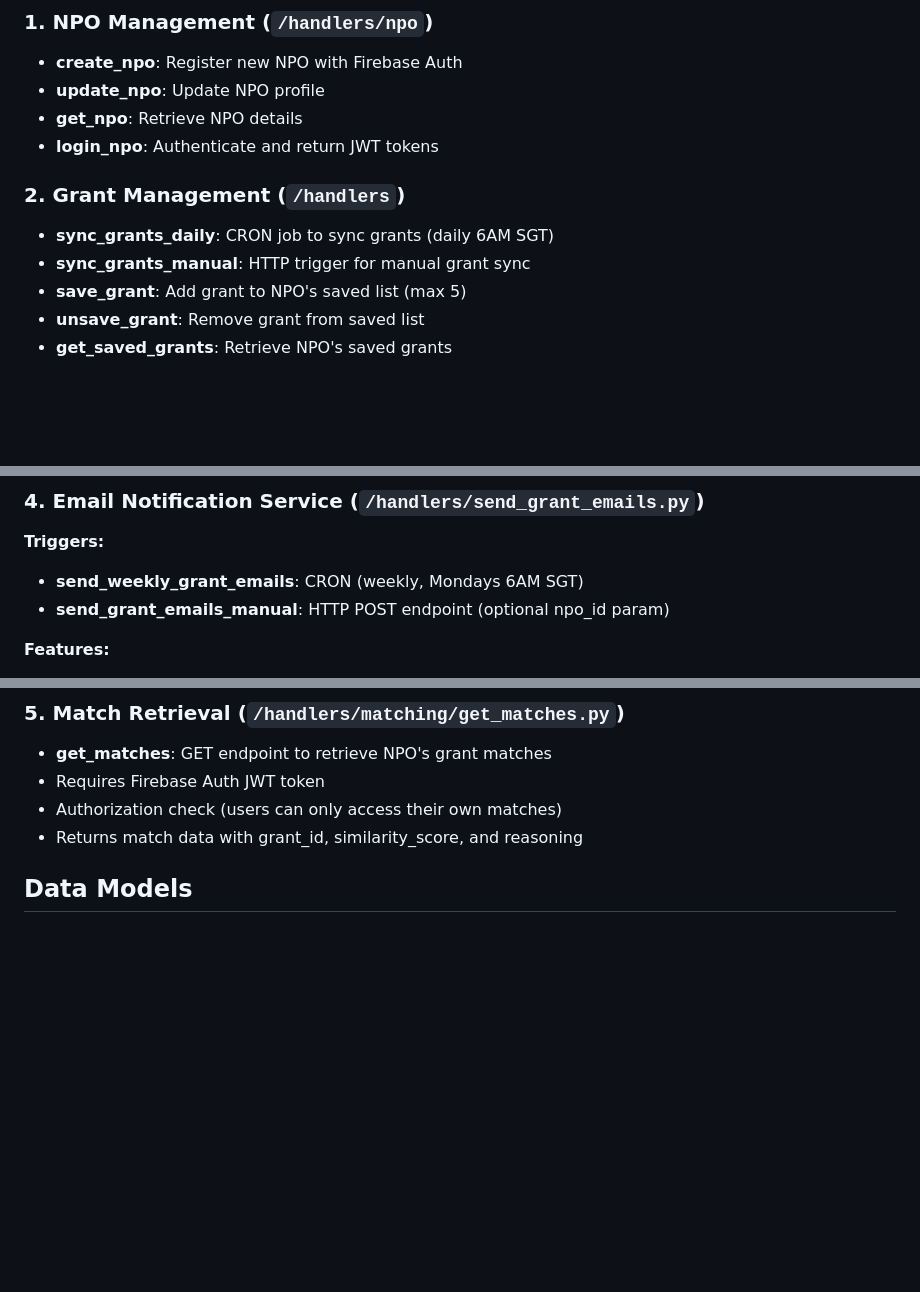
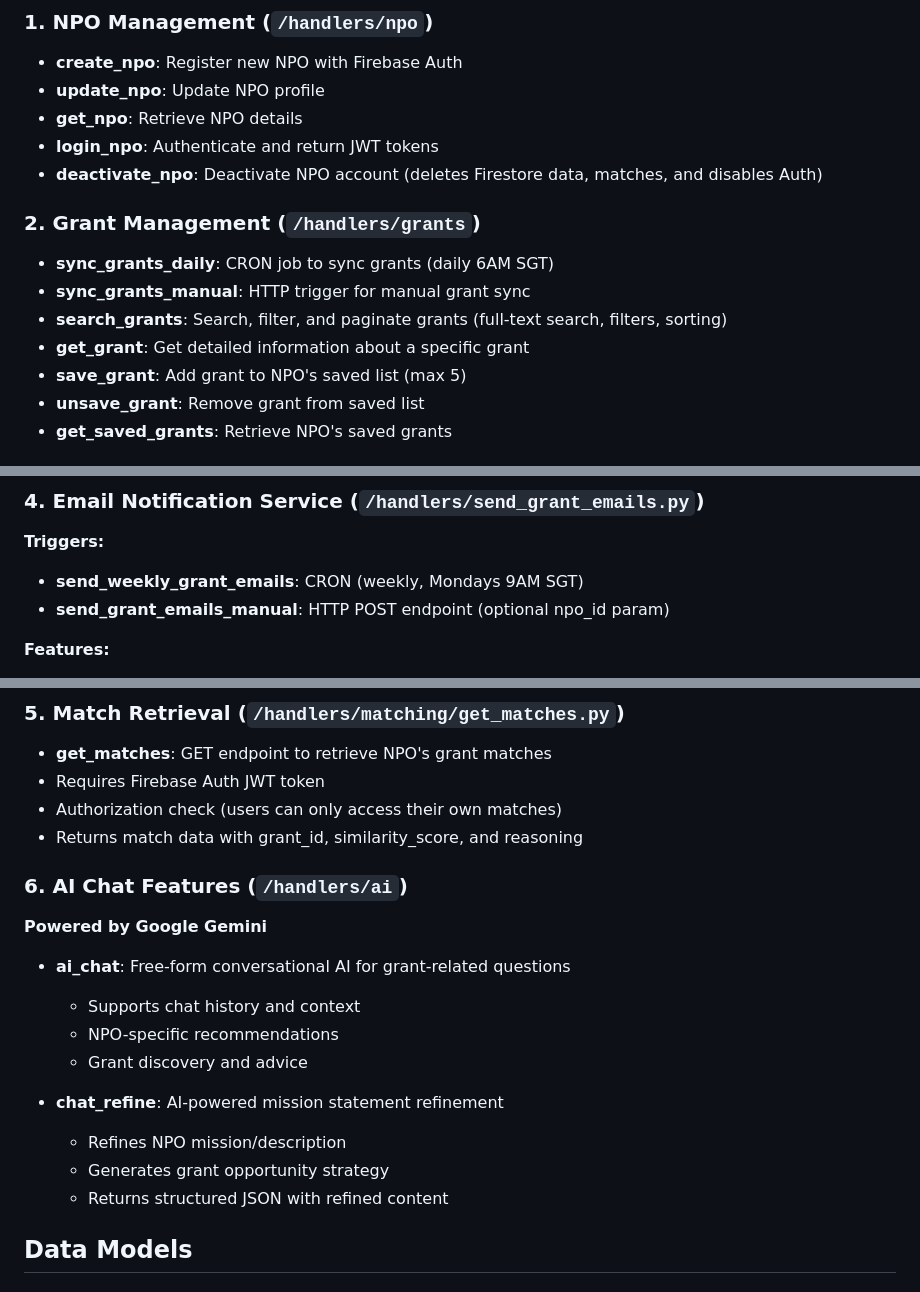
Before and after one commit to ClarenceChoo/Granted, a Markdown page: backend/README.md, 3 parts joined by grey strips. Rendered like a GitHub page; blank space fills up the shorter version.

```diff
--- a/backend/README.md
+++ b/backend/README.md
@@ -76,10 +78,13 @@ AI-powered grant matching platform for non-profit organisations (NPOs) in Singap
 - **update_npo**: Update NPO profile
 - **get_npo**: Retrieve NPO details
 - **login_npo**: Authenticate and return JWT tokens
+- **deactivate_npo**: Deactivate NPO account (deletes Firestore data, matches, and disables Auth)
 
-### 2. Grant Management (`/handlers`)
+### 2. Grant Management (`/handlers/grants`)
 - **sync_grants_daily**: CRON job to sync grants (daily 6AM SGT)
 - **sync_grants_manual**: HTTP trigger for manual grant sync
+- **search_grants**: Search, filter, and paginate grants (full-text search, filters, sorting)
+- **get_grant**: Get detailed information about a specific grant
 - **save_grant**: Add grant to NPO's saved list (max 5)
 - **unsave_grant**: Remove grant from saved list
 - **get_saved_grants**: Retrieve NPO's saved grants
@@ -100,7 +105,7 @@ AI-powered grant matching platform for non-profit organisations (NPOs) in Singap
 
 ### 4. Email Notification Service (`/handlers/send_grant_emails.py`)
 **Triggers:**
-- **send_weekly_grant_emails**: CRON (weekly, Mondays 6AM SGT)
+- **send_weekly_grant_emails**: CRON (weekly, Mondays 9AM SGT)
 - **send_grant_emails_manual**: HTTP POST endpoint (optional npo_id param)
 
 **Features:**
@@ -116,6 +121,19 @@ AI-powered grant matching platform for non-profit organisations (NPOs) in Singap
 - Requires Firebase Auth JWT token
 - Authorization check (users can only access their own matches)
 - Returns match data with grant_id, similarity_score, and reasoning
+
+### 6. AI Chat Features (`/handlers/ai`)
+**Powered by Google Gemini**
+
+- **ai_chat**: Free-form conversational AI for grant-related questions
+  - Supports chat history and context
+  - NPO-specific recommendations
+  - Grant discovery and advice
+
+- **chat_refine**: AI-powered mission statement refinement
+  - Refines NPO mission/description
+  - Generates grant opportunity strategy
+  - Returns structured JSON with refined content
 
 ## Data Models
 
```
Also changed, not shown: other parts of backend/README.md (+13 -2 lines).
